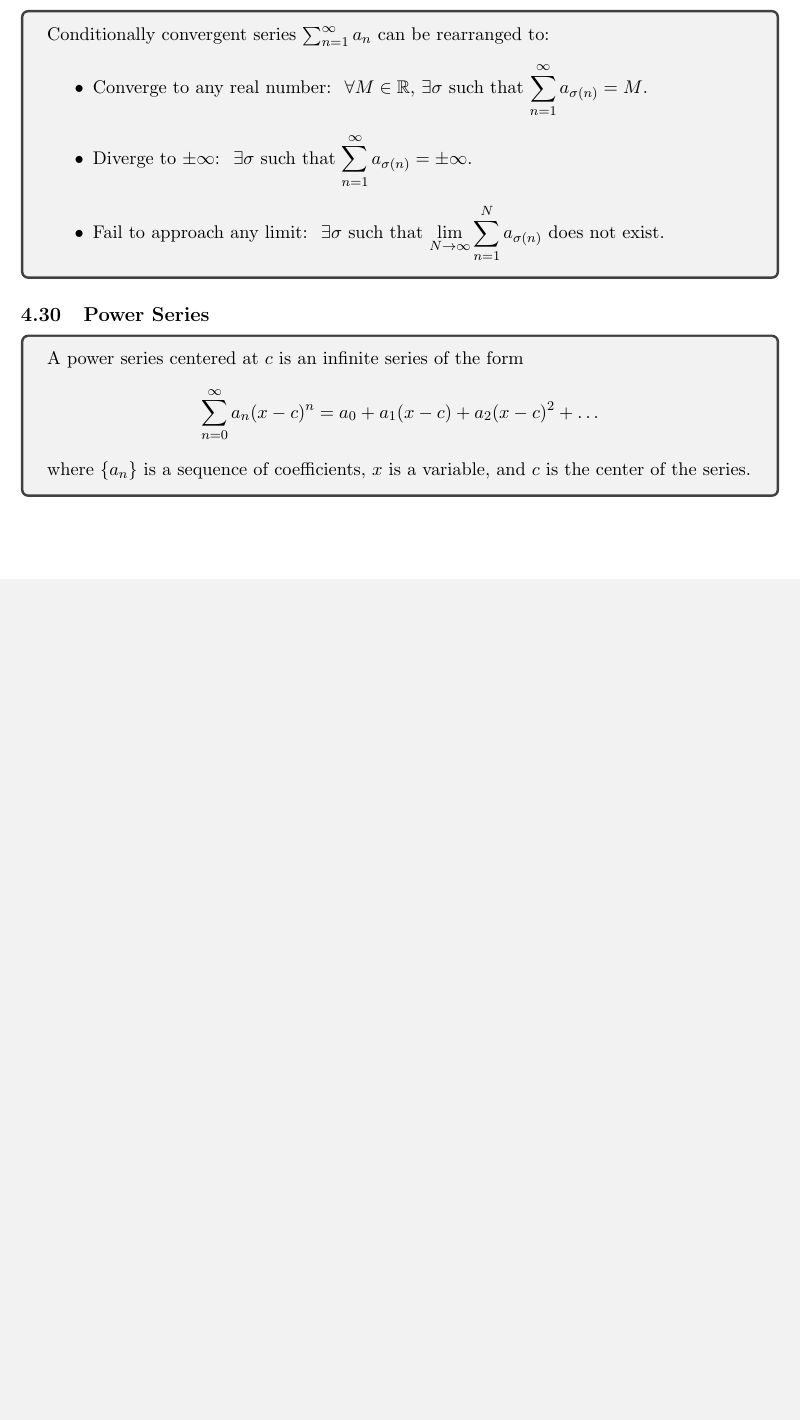
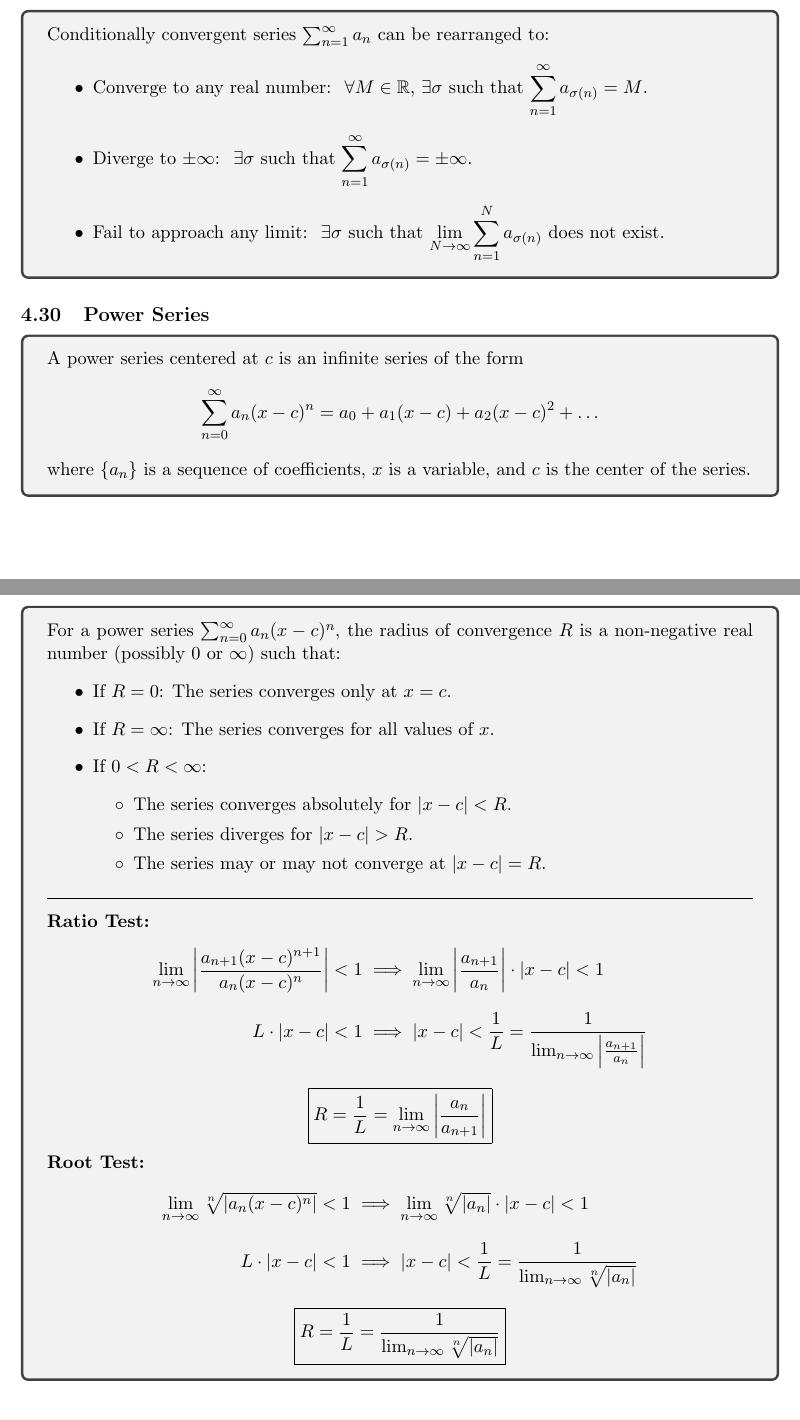
Before and after one commit to abrormaksudov/CalculusNotes, a LaTeX document (main.tex): part of page 25 of 25 before the commit and two parts of pages 25 and 26 of 26 after it, the two joined at a grey line, cut so that both start at the same text, the shorter picture padded with empty space. Compiled offline with pdfLaTeX.

Commit message:
radius of convergence

```diff
--- a/main.tex
+++ b/main.tex
@@ -1502,4 +1502,42 @@
 \end{tcolorbox}
 
 
+% RADIUS OF CONVERGENCE
+
+
+\subsection{Radius of Convergence}
+
+\begin{tcolorbox}
+    For a power series $\textstyle \sum_{n=0}^{\infty} a_n (x - c)^n$, the radius of convergence $R$ is a non-negative real number (possibly $0$ or $\infty$) such that:
+    \begin{itemize}
+        \item If $R = 0$: The series converges only at $x = c$.
+        \item If $R = \infty$: The series converges for all values of $x$.
+        \item If $0 < R < \infty$:
+        \begin{itemize}[label=$\circ$]
+            \item The series converges absolutely for $|x - c| < R$.
+            \item The series diverges for $|x - c| > R$.
+            \item The series may or may not converge at $|x - c| = R$.
+        \end{itemize}
+    \end{itemize}
+
+    \vspace{5pt}
+    \hrule
+    \vspace{10pt}
+
+    \textbf{Ratio Test:}
+    \begin{align*}
+        \lim_{n \to \infty} \left| \frac{a_{n+1} (x-c)^{n+1}}{a_n (x - c)^n} \right| < 1 &\implies \lim_{n \to \infty} \left| \frac{a_{n+1}}{a_n} \right| \cdot \left| x - c \right| < 1 \\[8pt]
+        L \cdot \left| x - c \right| < 1 &\implies \left| x - c \right| < \frac{1}{L} = \frac{1}{\lim_{n \to \infty} \left| \frac{a_{n+1}}{a_n} \right|}
+    \end{align*}
+    \[ \boxed{R = \frac{1}{L} = \lim_{n \to \infty} \left| \frac{a_n}{a_{n+1}} \right|} \]
+
+    \textbf{Root Test:}
+    \begin{align*}
+        \lim_{n \to \infty} \sqrt[n]{\left| a_n (x - c)^n \right|} < 1 &\implies  \lim_{n \to \infty} \sqrt[n]{\left| a_n \right|} \cdot \left| x - c \right| < 1 \\[8pt]
+        L \cdot \left| x - c \right| < 1 &\implies \left| x - c \right| < \frac{1}{L} = \frac{1}{\lim_{n \to \infty} \sqrt[n]{ \left| a_n \right|}}
+    \end{align*}
+    \[ \boxed{R = \frac{1}{L} = \frac{1}{\lim_{n \to \infty} \sqrt[n]{|a_n|}}} \]
+\end{tcolorbox}
+
+
 \end{document}
```
Also changed, not shown: CalculusNotes.pdf.
